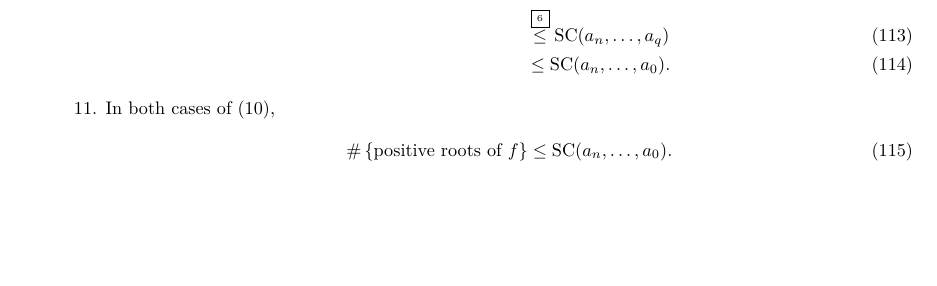
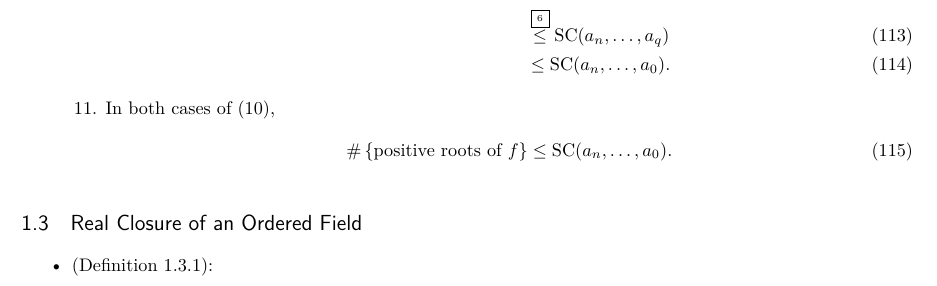
Before and after one commit to ashiato45/bochnak_realAG, a LaTeX document (memo/main.tex): part of page 19 of 19, cut so that both start at the same text, the shorter picture padded with empty space. Compiled offline with LuaLaTeX.

Commit message:
1.2 comp

```diff
--- a/memo/main.tex
+++ b/memo/main.tex
@@ -1644,7 +1644,12 @@
 
 \end{itemize}
 
-
+\subsection{Real Closure of an Ordered Field}
+\label{sub:Real Closure of an Ordered Field}
+\begin{itemize}
+  \item (Definition 1.3.1):
+
+\end{itemize}
 
 
 
```
Also changed, not shown: memo/main.pdf, 4 other files.
